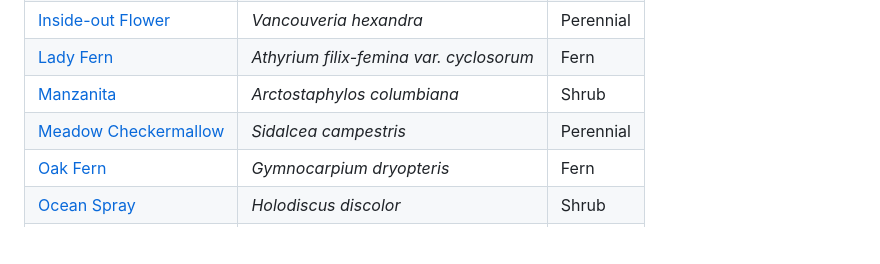
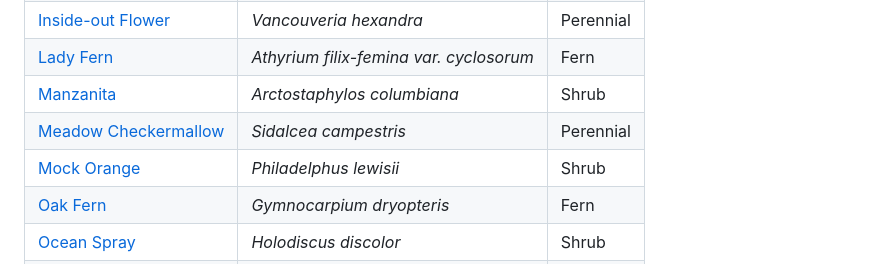
Before and after one commit to coreycaitlin/mf-garden, a Markdown page: README.md, the part around the change. Drawn GitHub-style; blank space fills up the shorter version.

Commit message:
docs: update plant index

```diff
--- a/README.md
+++ b/README.md
@@ -30,6 +30,7 @@ Native plant garden in PNW
 | [Lady Fern](plants/lady-fern.md) | *Athyrium filix-femina var. cyclosorum* | Fern |
 | [Manzanita](plants/manzanita.md) | *Arctostaphylos columbiana* | Shrub |
 | [Meadow Checkermallow](plants/meadow-checkermallow.md) | *Sidalcea campestris* | Perennial |
+| [Mock Orange](plants/mock-orange.md) | *Philadelphus lewisii* | Shrub |
 | [Oak Fern](plants/oak-fern.md) | *Gymnocarpium dryopteris* | Fern |
 | [Ocean Spray](plants/ocean-spray.md) | *Holodiscus discolor* | Shrub |
 | [Oregon Boxwood](plants/oregon-boxwood.md) | *Paxistima myrsinites* | Shrub |
```
